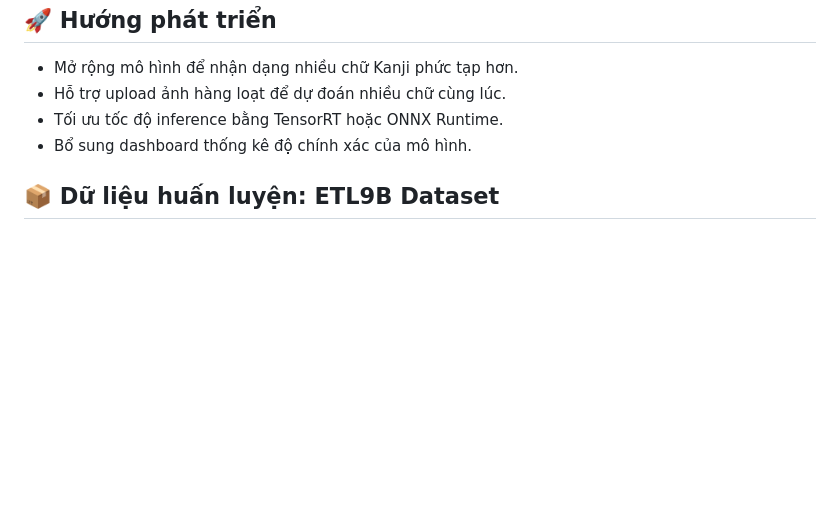
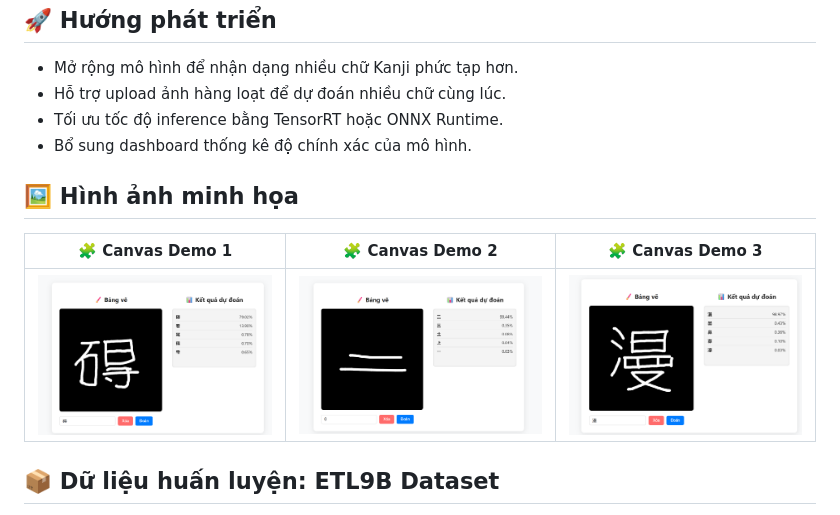
Before and after one commit to nhutphat1203/cnn-kanji, a Markdown page: README.md, the part around the change. Drawn GitHub-style; pictures changed too: images/1.png (added), images/2.png (added), images/3.png (added); blank space fills up the shorter version.

Commit message:
update md

```diff
--- a/README.md
+++ b/README.md
@@ -60,6 +60,13 @@ Tại đây bạn có thể **vẽ trực tiếp chữ Kanji**, nhấn **Predict
 * Tối ưu tốc độ inference bằng TensorRT hoặc ONNX Runtime.
 * Bổ sung dashboard thống kê độ chính xác của mô hình.
 
+## 🖼️ Hình ảnh minh họa
+
+| 🧩 Canvas Demo 1 | 🧩 Canvas Demo 2 | 🧩 Canvas Demo 3 |
+|:----------------:|:----------------:|:----------------:|
+| ![Canvas 1](images/1.png) | ![Canvas 2](images/2.png) | ![Canvas 3](images/3.png) |
+
+
 ## 📦 Dữ liệu huấn luyện: ETL9B Dataset
 
 Dự án sử dụng **ETL9B**, một trong những bộ dữ liệu chữ viết tay tiếng Nhật do **ETL Character Database** (thuộc NTT Laboratories, Nhật Bản) phát hành.
```
